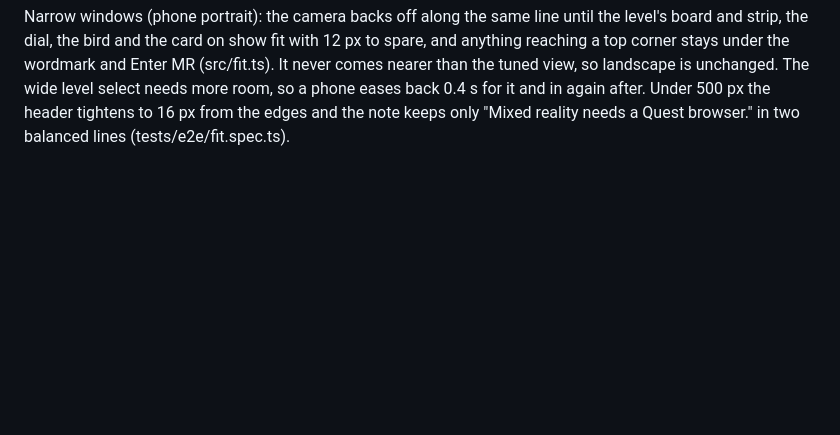
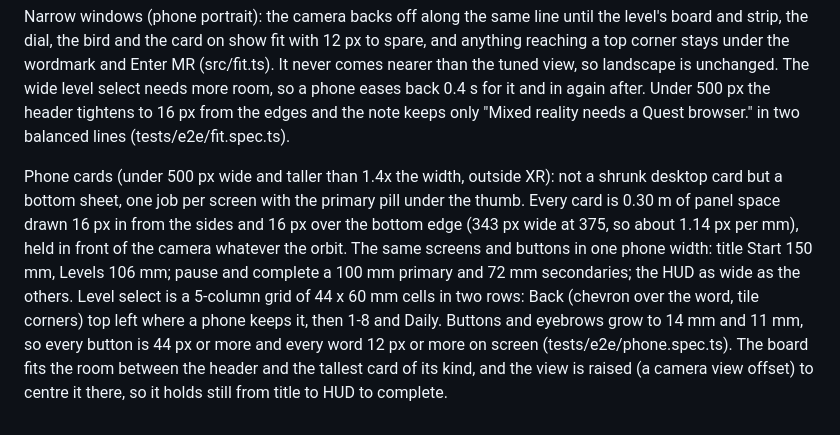
Before and after one commit to chrisbuildsonline/chronogrip-mr, a Markdown page: design/DESIGN.md, the part around the change. Drawn GitHub-style; blank space fills up the shorter version.

Commit message:
design: phone cards

```diff
--- a/design/DESIGN.md
+++ b/design/DESIGN.md
@@ -171,3 +171,13 @@ the bird and the card on show fit with 12 px to spare, and anything reaching a t
 Enter MR (src/fit.ts). It never comes nearer than the tuned view, so landscape is unchanged. The wide level select needs
 more room, so a phone eases back 0.4 s for it and in again after. Under 500 px the header tightens to 16 px from the
 edges and the note keeps only "Mixed reality needs a Quest browser." in two balanced lines (tests/e2e/fit.spec.ts).
+
+Phone cards (under 500 px wide and taller than 1.4x the width, outside XR): not a shrunk desktop card but a bottom sheet,
+one job per screen with the primary pill under the thumb. Every card is 0.30 m of panel space drawn 16 px in from the
+sides and 16 px over the bottom edge (343 px wide at 375, so about 1.14 px per mm), held in front of the camera whatever
+the orbit. The same screens and buttons in one phone width: title Start 150 mm, Levels 106 mm; pause and complete a
+100 mm primary and 72 mm secondaries; the HUD as wide as the others. Level select is a 5-column grid of 44 x 60 mm cells
+in two rows: Back (chevron over the word, tile corners) top left where a phone keeps it, then 1-8 and Daily. Buttons and
+eyebrows grow to 14 mm and 11 mm, so every button is 44 px or more and every word 12 px or more on screen
+(tests/e2e/phone.spec.ts). The board fits the room between the header and the tallest card of its kind, and the view is
+raised (a camera view offset) to centre it there, so it holds still from title to HUD to complete.
```
